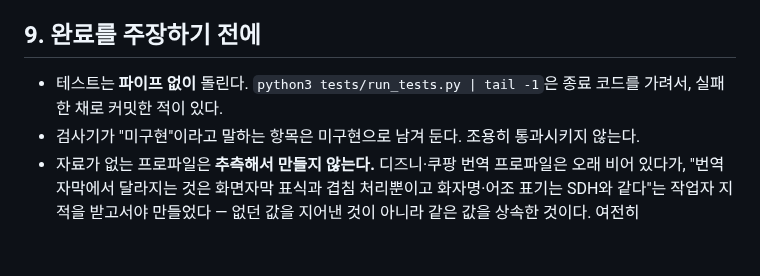
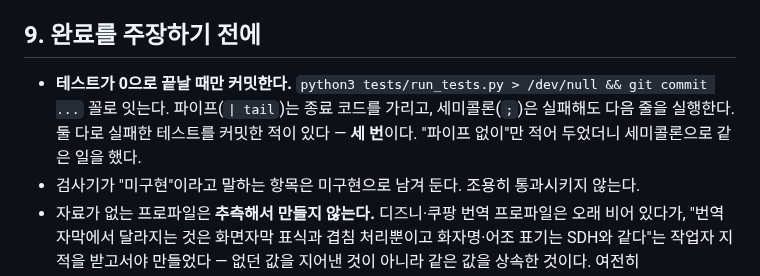
Before and after one commit to tigermorning/subtitle-tc-generator, a Markdown page: CLAUDE.md, the part around the change. GitHub-like rendering; blank space fills up the shorter version.

Commit message:
docs: 규칙 9번을 종료 코드 기준으로 고쳐 적는다
'파이프 없이 돌린다'고만 적어 두었더니 세미콜론으로 같은 실수를 했다. 규칙은
행위가 아니라 **확인할 조건**으로 적어야 한다 — '테스트가 0으로 끝날 때만 커밋한다'.

Co-Authored-By: Claude Opus 5 (1M context) <noreply@anthropic.com>

```diff
--- a/CLAUDE.md
+++ b/CLAUDE.md
@@ -81,8 +81,10 @@ TC 작업이 끝난 파일을 받아 번역·교정만 하는 경우가 실무
 
 ## 9. 완료를 주장하기 전에
 
-- 테스트는 **파이프 없이** 돌린다. `python3 tests/run_tests.py | tail -1`은 종료
-  코드를 가려서, 실패한 채로 커밋한 적이 있다.
+- **테스트가 0으로 끝날 때만 커밋한다.** `python3 tests/run_tests.py > /dev/null &&
+  git commit ...` 꼴로 잇는다. 파이프(`| tail`)는 종료 코드를 가리고, 세미콜론(`;`)은
+  실패해도 다음 줄을 실행한다. 둘 다로 실패한 테스트를 커밋한 적이 있다 —
+  **세 번**이다. "파이프 없이"만 적어 두었더니 세미콜론으로 같은 일을 했다.
 - 검사기가 "미구현"이라고 말하는 항목은 미구현으로 남겨 둔다. 조용히 통과시키지 않는다.
 - 자료가 없는 프로파일은 **추측해서 만들지 않는다.** 디즈니·쿠팡 번역 프로파일은
   오래 비어 있다가, "번역 자막에서 달라지는 것은 화면자막 표식과 겹침 처리뿐이고
```
